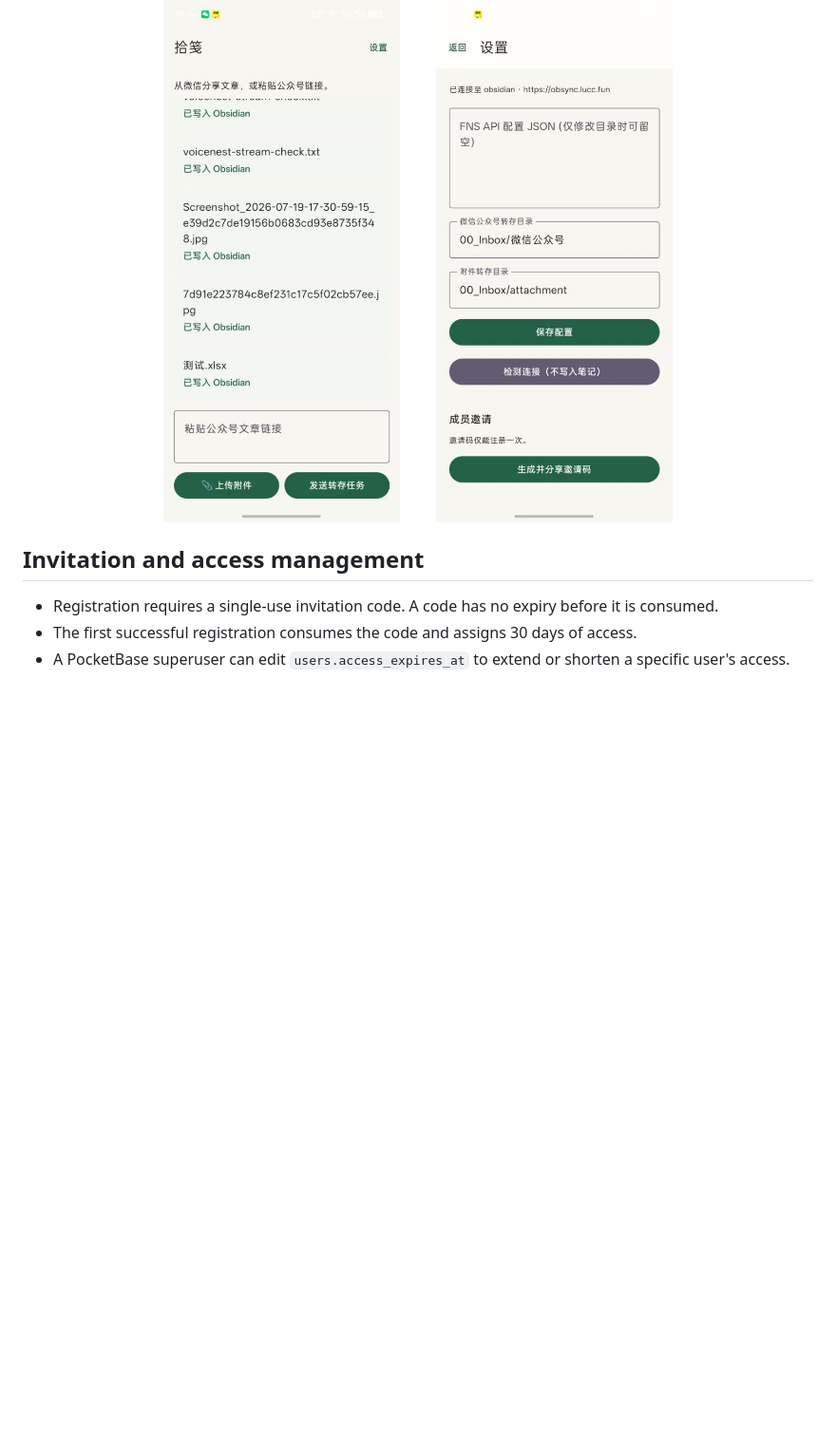
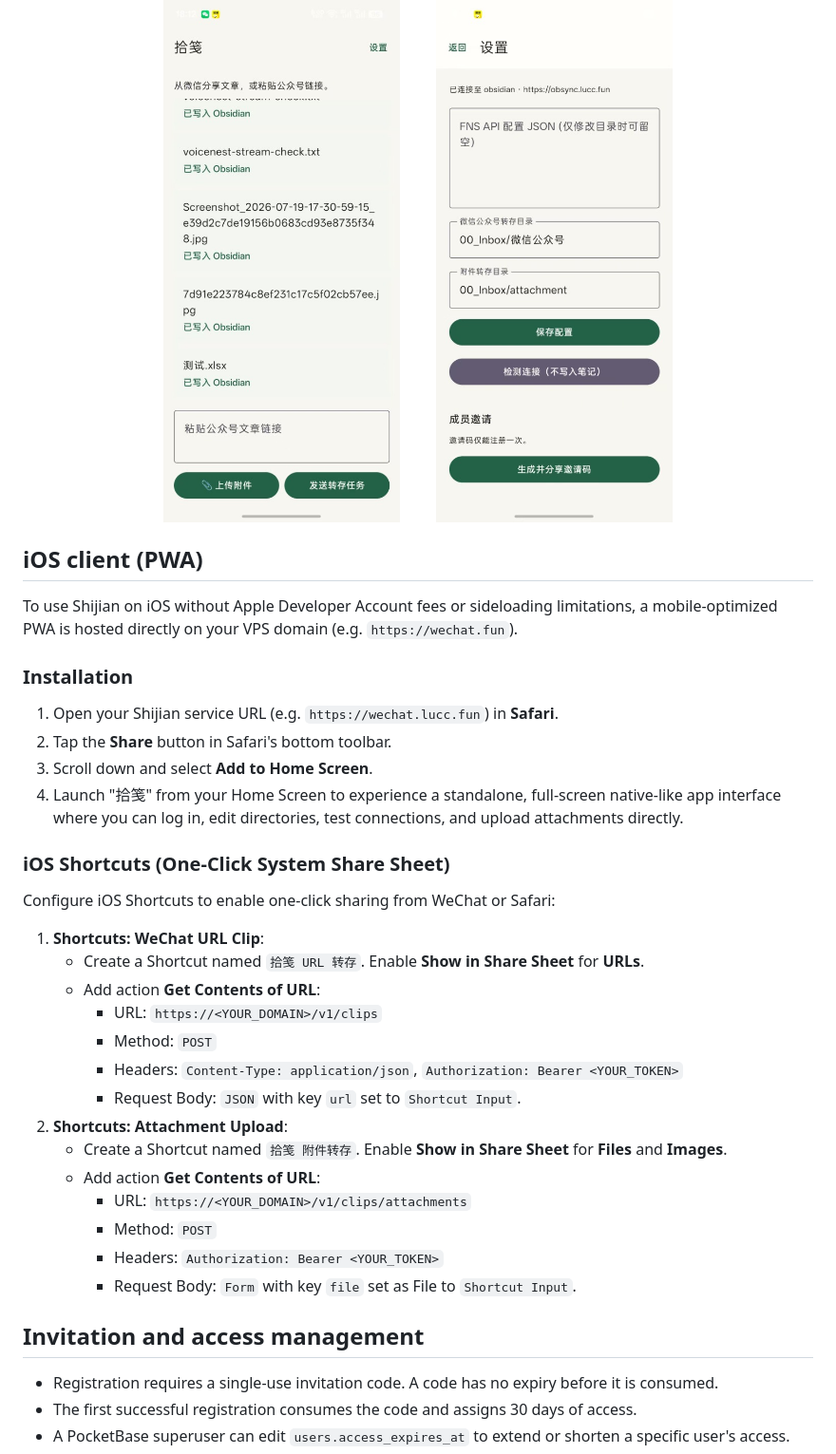
Before and after one commit to lulalulaluobo/shijian-clipper, a Markdown page: README.md, the part around the change. Shown at 95% size. Drawn GitHub-style; blank space fills up the shorter version.

```diff
--- a/README.md
+++ b/README.md
@@ -21,7 +21,37 @@ Shijian is an Android and Python service for capturing WeChat public-account art
 </p>
 
 
+
+## iOS client (PWA)
+
+To use Shijian on iOS without Apple Developer Account fees or sideloading limitations, a mobile-optimized PWA is hosted directly on your VPS domain (e.g. `https://wechat.fun`).
+
+### Installation
+1. Open your Shijian service URL (e.g. `https://wechat.lucc.fun`) in **Safari**.
+2. Tap the **Share** button in Safari's bottom toolbar.
+3. Scroll down and select **Add to Home Screen**.
+4. Launch "拾笺" from your Home Screen to experience a standalone, full-screen native-like app interface where you can log in, edit directories, test connections, and upload attachments directly.
+
+### iOS Shortcuts (One-Click System Share Sheet)
+Configure iOS Shortcuts to enable one-click sharing from WeChat or Safari:
+1. **Shortcuts: WeChat URL Clip**:
+   - Create a Shortcut named `拾笺 URL 转存`. Enable **Show in Share Sheet** for **URLs**.
+   - Add action **Get Contents of URL**:
+     - URL: `https://<YOUR_DOMAIN>/v1/clips`
+     - Method: `POST`
+     - Headers: `Content-Type: application/json`, `Authorization: Bearer <YOUR_TOKEN>`
+     - Request Body: `JSON` with key `url` set to `Shortcut Input`.
+2. **Shortcuts: Attachment Upload**:
+   - Create a Shortcut named `拾笺 附件转存`. Enable **Show in Share Sheet** for **Files** and **Images**.
+   - Add action **Get Contents of URL**:
+     - URL: `https://<YOUR_DOMAIN>/v1/clips/attachments`
+     - Method: `POST`
+     - Headers: `Authorization: Bearer <YOUR_TOKEN>`
+     - Request Body: `Form` with key `file` set as File to `Shortcut Input`.
+
+
 ## Invitation and access management
+
 
 - Registration requires a single-use invitation code. A code has no expiry before it is consumed.
 - The first successful registration consumes the code and assigns 30 days of access.
```
Also changed, not shown: README_CN.md (+30 -0 lines).
